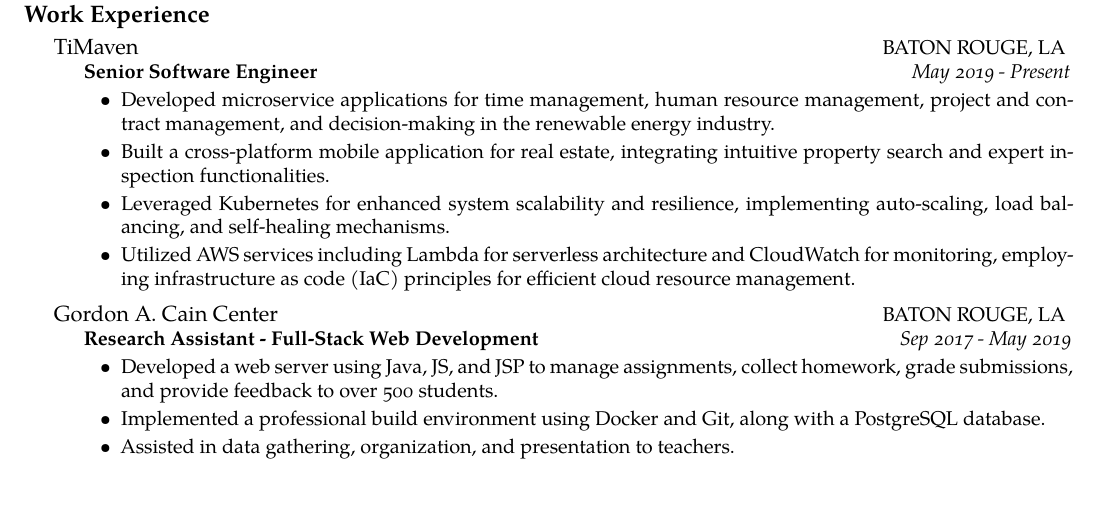
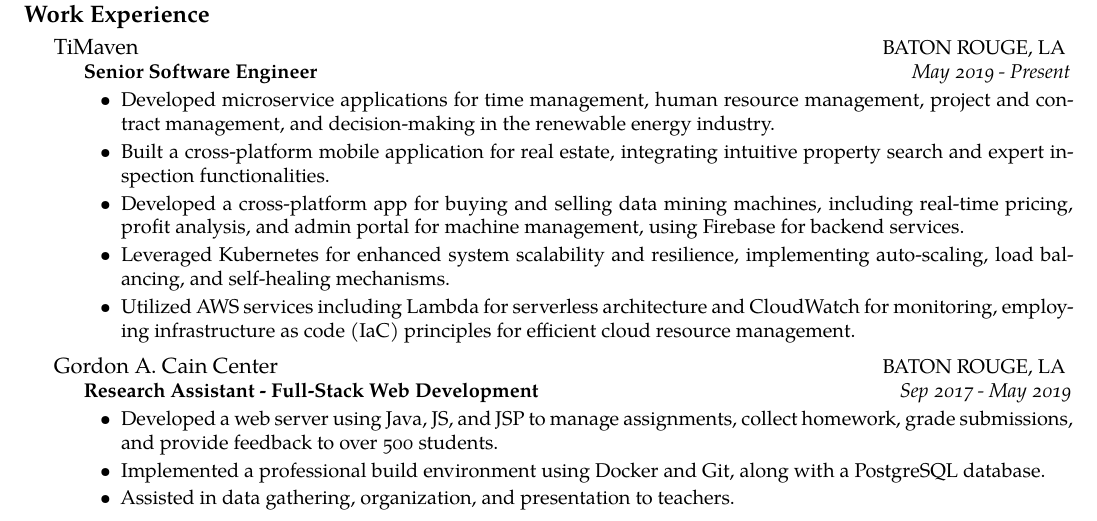
Before and after one commit to lishengfeng/Resume, a LaTeX CV (Resume.tex): part of page 1 of 2, cut so that both start at the same text. Compiled offline with XeLaTeX.

Commit message:
Add Krypton project

```diff
--- a/Resume.tex
+++ b/Resume.tex
@@ -125,6 +125,7 @@
     \begin{itemize}
       \item Developed microservice applications for time management, human resource management, project and contract management, and decision-making in the renewable energy industry.
       \item Built a cross-platform mobile application for real estate, integrating intuitive property search and expert inspection functionalities.
+      \item Developed a cross-platform app for buying and selling data mining machines, including real-time pricing, profit analysis, and admin portal for machine management, using Firebase for backend services.
       \item Leveraged Kubernetes for enhanced system scalability and resilience, implementing auto-scaling, load balancing, and self-healing mechanisms.
       \item Utilized AWS services including Lambda for serverless architecture and CloudWatch for monitoring, employing infrastructure as code (IaC) principles for efficient cloud resource management.
     \end{itemize}
```
Also changed, not shown: Resume.pdf.
